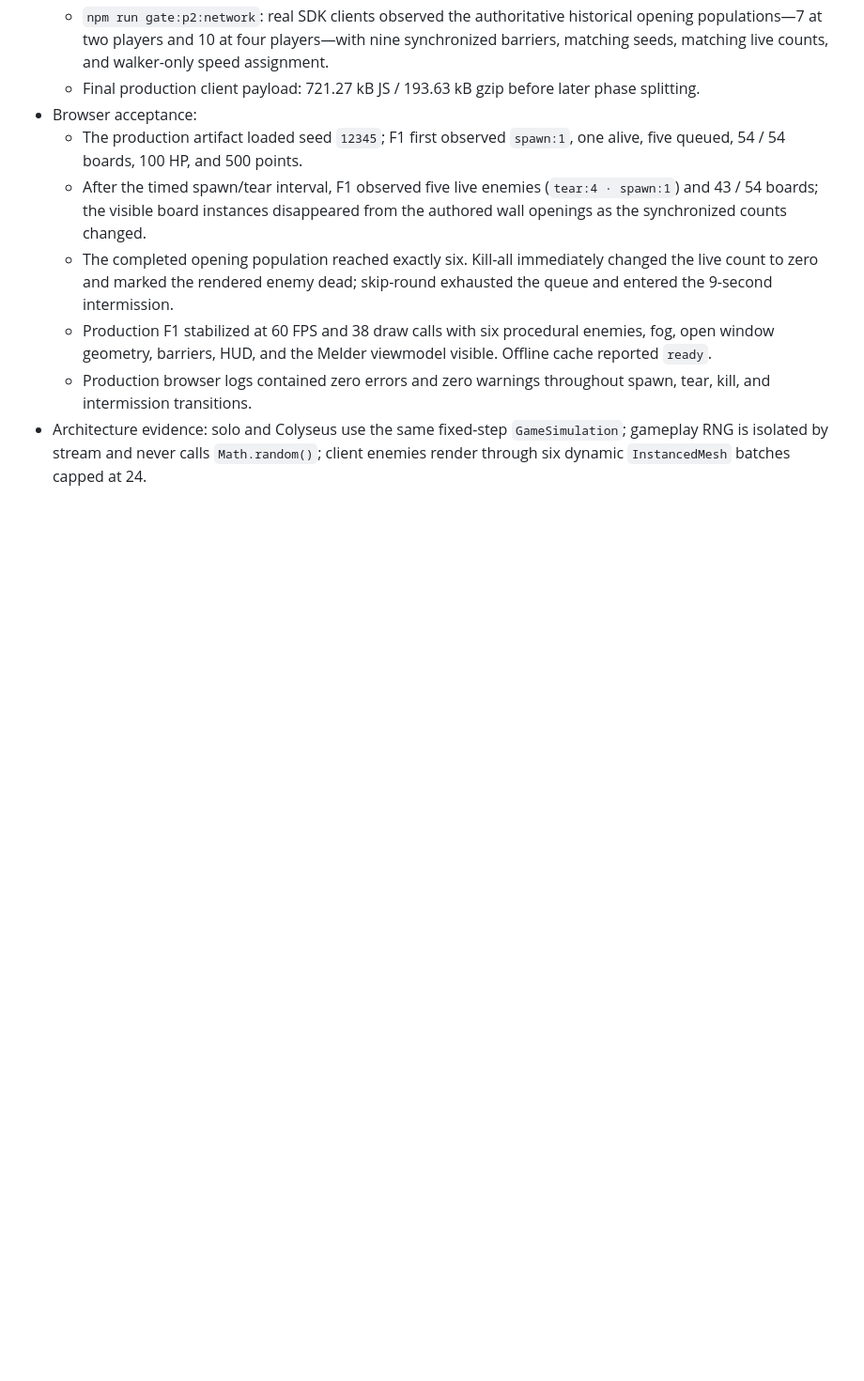
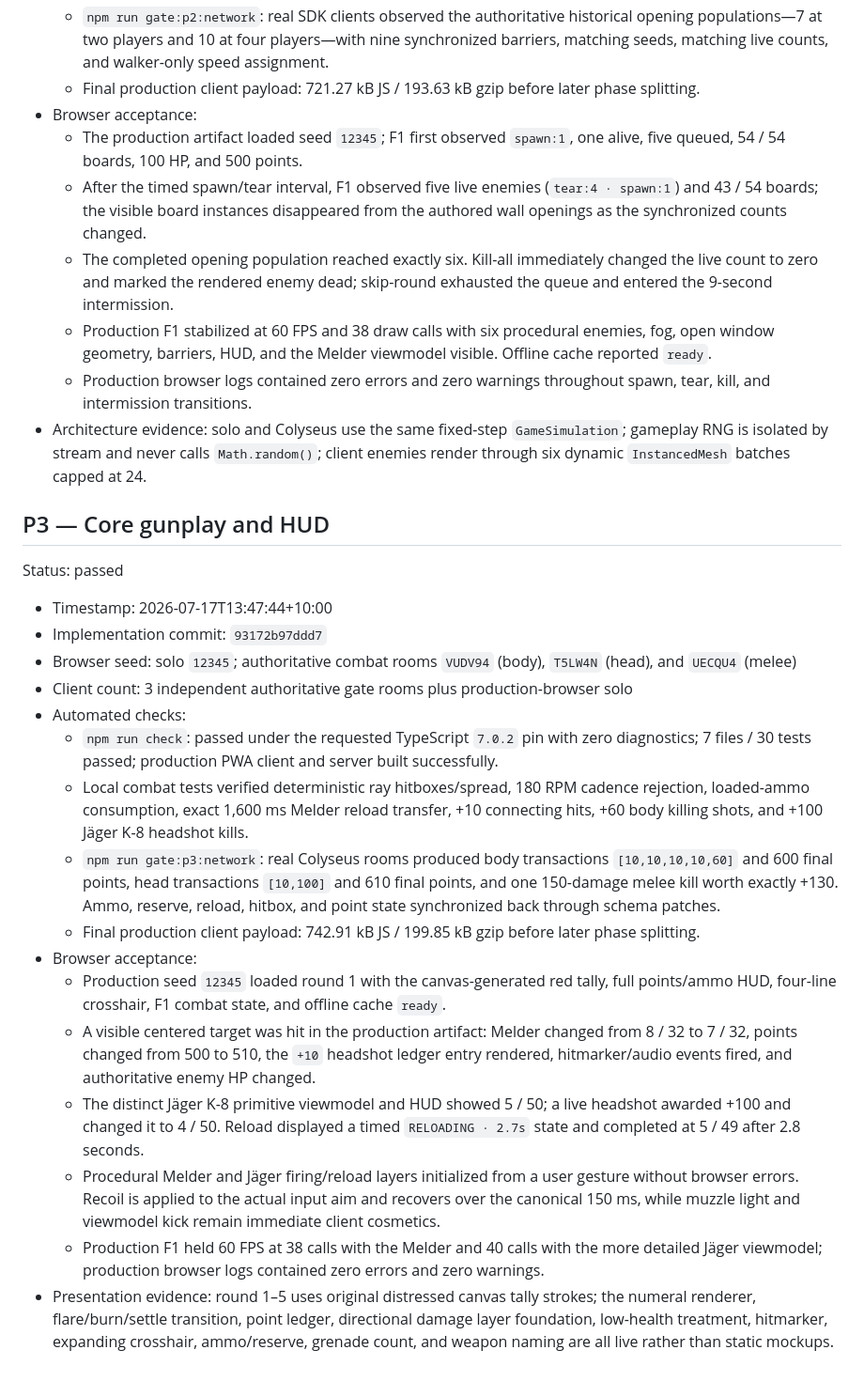
Before and after one commit to eshanhack/zombies, a Markdown page: BUILDLOG.md, the part around the change. Shown at 94% size. Rendered like a GitHub page; blank space fills up the shorter version.

Commit message:
Record P3 combat and HUD gate

```diff
--- a/BUILDLOG.md
+++ b/BUILDLOG.md
@@ -70,3 +70,24 @@ Status: passed
   - Production F1 stabilized at 60 FPS and 38 draw calls with six procedural enemies, fog, open window geometry, barriers, HUD, and the Melder viewmodel visible. Offline cache reported `ready`.
   - Production browser logs contained zero errors and zero warnings throughout spawn, tear, kill, and intermission transitions.
 - Architecture evidence: solo and Colyseus use the same fixed-step `GameSimulation`; gameplay RNG is isolated by stream and never calls `Math.random()`; client enemies render through six dynamic `InstancedMesh` batches capped at 24.
+
+## P3 — Core gunplay and HUD
+
+Status: passed
+
+- Timestamp: 2026-07-17T13:47:44+10:00
+- Implementation commit: `93172b97ddd7`
+- Browser seed: solo `12345`; authoritative combat rooms `VUDV94` (body), `T5LW4N` (head), and `UECQU4` (melee)
+- Client count: 3 independent authoritative gate rooms plus production-browser solo
+- Automated checks:
+  - `npm run check`: passed under the requested TypeScript `7.0.2` pin with zero diagnostics; 7 files / 30 tests passed; production PWA client and server built successfully.
+  - Local combat tests verified deterministic ray hitboxes/spread, 180 RPM cadence rejection, loaded-ammo consumption, exact 1,600 ms Melder reload transfer, +10 connecting hits, +60 body killing shots, and +100 Jäger K-8 headshot kills.
+  - `npm run gate:p3:network`: real Colyseus rooms produced body transactions `[10,10,10,10,60]` and 600 final points, head transactions `[10,100]` and 610 final points, and one 150-damage melee kill worth exactly +130. Ammo, reserve, reload, hitbox, and point state synchronized back through schema patches.
+  - Final production client payload: 742.91 kB JS / 199.85 kB gzip before later phase splitting.
+- Browser acceptance:
+  - Production seed `12345` loaded round 1 with the canvas-generated red tally, full points/ammo HUD, four-line crosshair, F1 combat state, and offline cache `ready`.
+  - A visible centered target was hit in the production artifact: Melder changed from 8 / 32 to 7 / 32, points changed from 500 to 510, the `+10` headshot ledger entry rendered, hitmarker/audio events fired, and authoritative enemy HP changed.
+  - The distinct Jäger K-8 primitive viewmodel and HUD showed 5 / 50; a live headshot awarded +100 and changed it to 4 / 50. Reload displayed a timed `RELOADING · 2.7s` state and completed at 5 / 49 after 2.8 seconds.
+  - Procedural Melder and Jäger firing/reload layers initialized from a user gesture without browser errors. Recoil is applied to the actual input aim and recovers over the canonical 150 ms, while muzzle light and viewmodel kick remain immediate client cosmetics.
+  - Production F1 held 60 FPS at 38 calls with the Melder and 40 calls with the more detailed Jäger viewmodel; production browser logs contained zero errors and zero warnings.
+- Presentation evidence: round 1–5 uses original distressed canvas tally strokes; the numeral renderer, flare/burn/settle transition, point ledger, directional damage layer foundation, low-health treatment, hitmarker, expanding crosshair, ammo/reserve, grenade count, and weapon naming are all live rather than static mockups.
```
